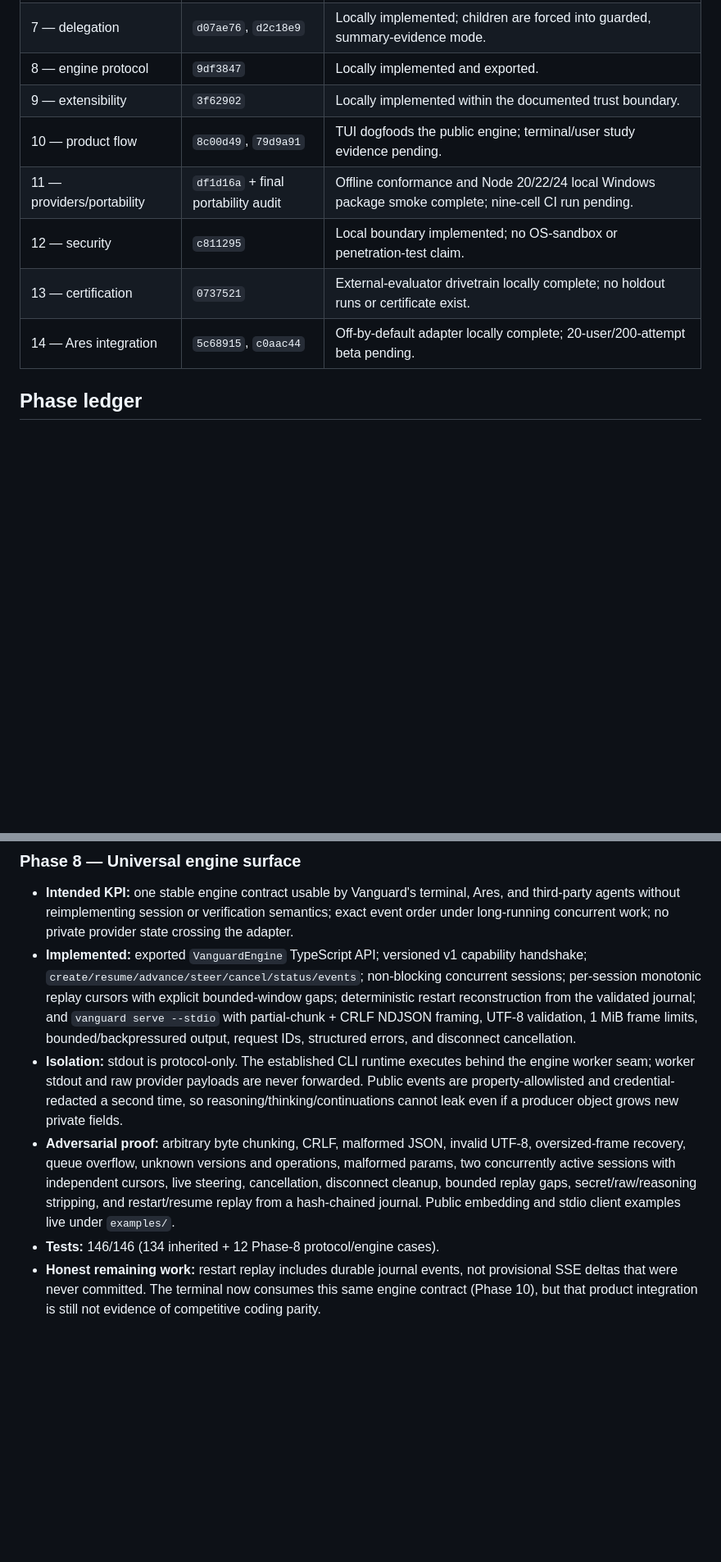
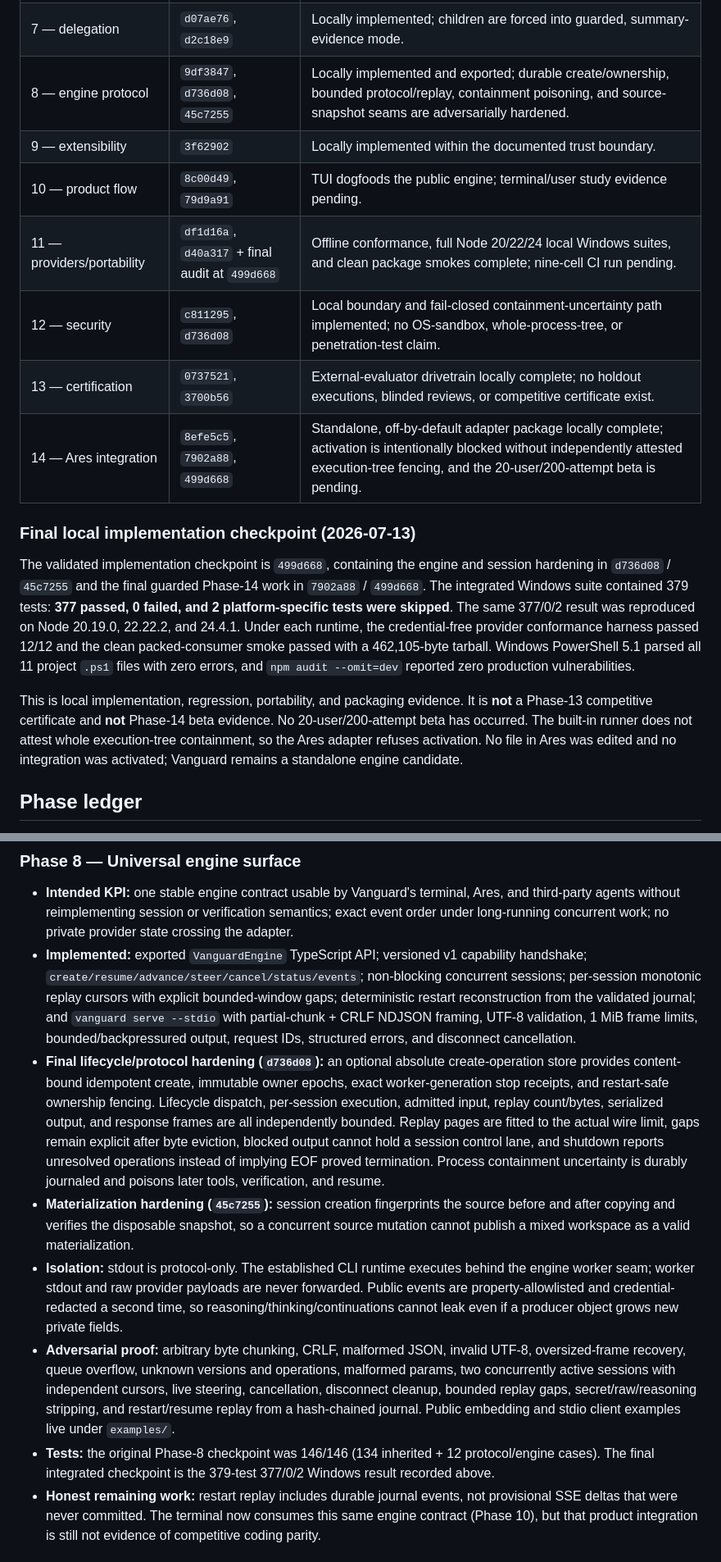
Before and after one commit to clout2buy/Vanguard, a Markdown page: docs/MASTER_REPORT.md, 2 parts joined by grey strips. Shown at 82% size. Rendered like a GitHub page; blank space fills up the shorter version.

Commit message:
Record final local validation evidence

```diff
--- a/docs/MASTER_REPORT.md
+++ b/docs/MASTER_REPORT.md
@@ -27,13 +27,32 @@ sealed regression corpus, external competitive evaluation, or human beta.
 | 5 — review/apply/time travel | `cc0b85d` | Locally implemented and transaction-fault tested. |
 | 6 — adaptive recovery | `a89a9fd` | Locally implemented; live provider chaos remains external evidence. |
 | 7 — delegation | `d07ae76`, `d2c18e9` | Locally implemented; children are forced into guarded, summary-evidence mode. |
-| 8 — engine protocol | `9df3847` | Locally implemented and exported. |
+| 8 — engine protocol | `9df3847`, `d736d08`, `45c7255` | Locally implemented and exported; durable create/ownership, bounded protocol/replay, containment poisoning, and source-snapshot seams are adversarially hardened. |
 | 9 — extensibility | `3f62902` | Locally implemented within the documented trust boundary. |
 | 10 — product flow | `8c00d49`, `79d9a91` | TUI dogfoods the public engine; terminal/user study evidence pending. |
-| 11 — providers/portability | `df1d16a` + final portability audit | Offline conformance and Node 20/22/24 local Windows package smoke complete; nine-cell CI run pending. |
-| 12 — security | `c811295` | Local boundary implemented; no OS-sandbox or penetration-test claim. |
-| 13 — certification | `0737521` | External-evaluator drivetrain locally complete; no holdout runs or certificate exist. |
-| 14 — Ares integration | `5c68915`, `c0aac44` | Off-by-default adapter locally complete; 20-user/200-attempt beta pending. |
+| 11 — providers/portability | `df1d16a`, `d40a317` + final audit at `499d668` | Offline conformance, full Node 20/22/24 local Windows suites, and clean package smokes complete; nine-cell CI run pending. |
+| 12 — security | `c811295`, `d736d08` | Local boundary and fail-closed containment-uncertainty path implemented; no OS-sandbox, whole-process-tree, or penetration-test claim. |
+| 13 — certification | `0737521`, `3700b56` | External-evaluator drivetrain locally complete; no holdout executions, blinded reviews, or competitive certificate exist. |
+| 14 — Ares integration | `8efe5c5`, `7902a88`, `499d668` | Standalone, off-by-default adapter package locally complete; activation is intentionally blocked without independently attested execution-tree fencing, and the 20-user/200-attempt beta is pending. |
+
+### Final local implementation checkpoint (2026-07-13)
+
+The validated implementation checkpoint is `499d668`, containing the engine
+and session hardening in `d736d08` / `45c7255` and the final guarded Phase-14
+work in `7902a88` / `499d668`. The integrated Windows suite contained 379
+tests: **377 passed, 0 failed, and 2 platform-specific tests were skipped**.
+The same 377/0/2 result was reproduced on Node 20.19.0, 22.22.2, and 24.4.1.
+Under each runtime, the credential-free provider conformance harness passed
+12/12 and the clean packed-consumer smoke passed with a 462,105-byte tarball.
+Windows PowerShell 5.1 parsed all 11 project `.ps1` files with zero errors, and
+`npm audit --omit=dev` reported zero production vulnerabilities.
+
+This is local implementation, regression, portability, and packaging evidence.
+It is **not** a Phase-13 competitive certificate and **not** Phase-14 beta
+evidence. No 20-user/200-attempt beta has occurred. The built-in runner does
+not attest whole execution-tree containment, so the Ares adapter refuses
+activation. No file in Ares was edited and no integration was activated;
+Vanguard remains a standalone engine candidate.
 
 ## Phase ledger
 
@@ -229,6 +248,20 @@ Phase 5–6 in this historical execution record.
   validated journal; and `vanguard serve --stdio` with partial-chunk + CRLF
   NDJSON framing, UTF-8 validation, 1 MiB frame limits, bounded/backpressured
   output, request IDs, structured errors, and disconnect cancellation.
+- **Final lifecycle/protocol hardening (`d736d08`):** an optional absolute
+  create-operation store provides content-bound idempotent create, immutable
+  owner epochs, exact worker-generation stop receipts, and restart-safe
+  ownership fencing. Lifecycle dispatch, per-session execution, admitted
+  input, replay count/bytes, serialized output, and response frames are all
+  independently bounded. Replay pages are fitted to the actual wire limit,
+  gaps remain explicit after byte eviction, blocked output cannot hold a
+  session control lane, and shutdown reports unresolved operations instead of
+  implying EOF proved termination. Process containment uncertainty is
+  durably journaled and poisons later tools, verification, and resume.
+- **Materialization hardening (`45c7255`):** session creation fingerprints the
+  source before and after copying and verifies the disposable snapshot, so a
+  concurrent source mutation cannot publish a mixed workspace as a valid
+  materialization.
 - **Isolation:** stdout is protocol-only. The established CLI runtime executes
   behind the engine worker seam; worker stdout and raw provider payloads are
   never forwarded. Public events are property-allowlisted and credential-
@@ -241,7 +274,9 @@ Phase 5–6 in this historical execution record.
   bounded replay gaps, secret/raw/reasoning stripping, and restart/resume
   replay from a hash-chained journal. Public embedding and stdio client
   examples live under `examples/`.
-- **Tests:** 146/146 (134 inherited + 12 Phase-8 protocol/engine cases).
+- **Tests:** the original Phase-8 checkpoint was 146/146 (134 inherited + 12
+  protocol/engine cases). The final integrated checkpoint is the 379-test
+  377/0/2 Windows result recorded above.
 - **Honest remaining work:** restart replay includes durable journal events,
   not provisional SSE deltas that were never committed. The terminal now
   consumes this same engine contract (Phase 10), but that product integration
```
Also changed, not shown: other parts of docs/MASTER_REPORT.md (+33 -10 lines), docs/PORTABILITY.md (+25 -12 lines).
